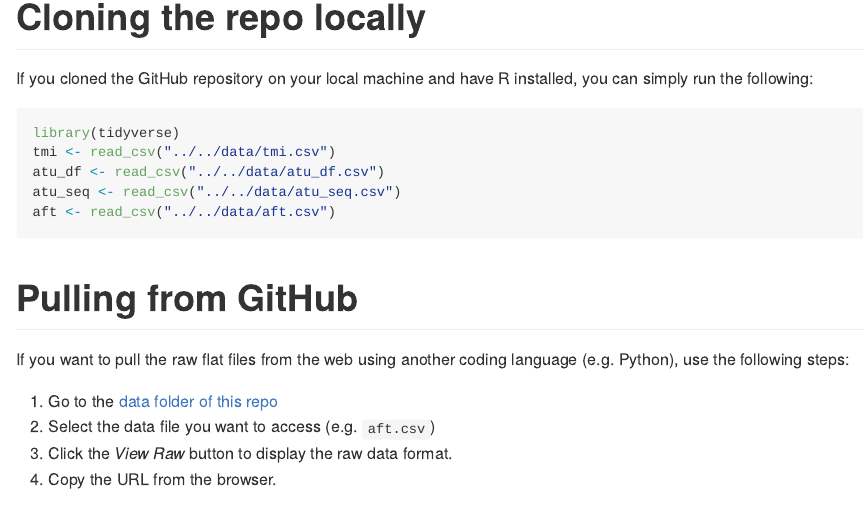
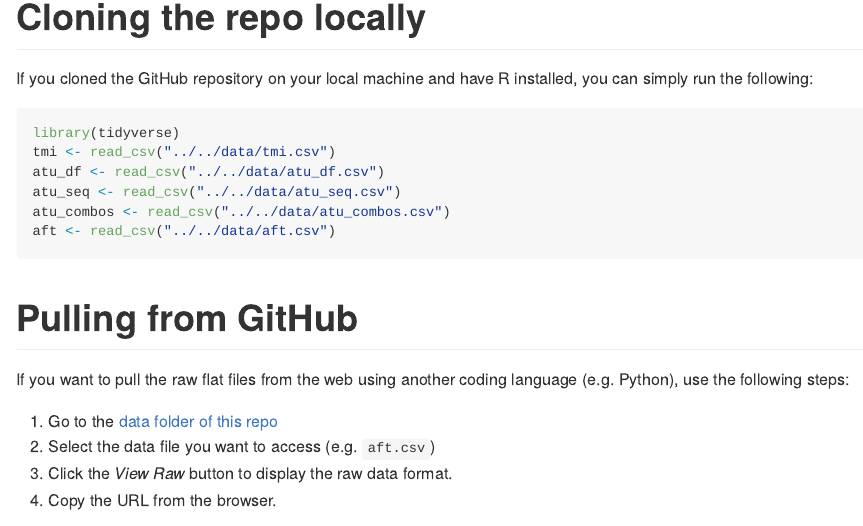
Before and after one commit to j-hagedorn/trilogy, an R Markdown document (docs/vignettes/getting_started.Rmd): the page in a window 1100 px wide, from 110 px down. Rendered offline with R 4.5, knitr and Pandoc, with nearby package versions.

Commit message:
Update getting_started.Rmd

````diff
--- a/docs/vignettes/getting_started.Rmd
+++ b/docs/vignettes/getting_started.Rmd
@@ -20,6 +20,7 @@ library(tidyverse)
 tmi <- read_csv("../../data/tmi.csv")
 atu_df <- read_csv("../../data/atu_df.csv")
 atu_seq <- read_csv("../../data/atu_seq.csv")
+atu_combos <- read_csv("../../data/atu_combos.csv")
 aft <- read_csv("../../data/aft.csv")
 ```
 
````
